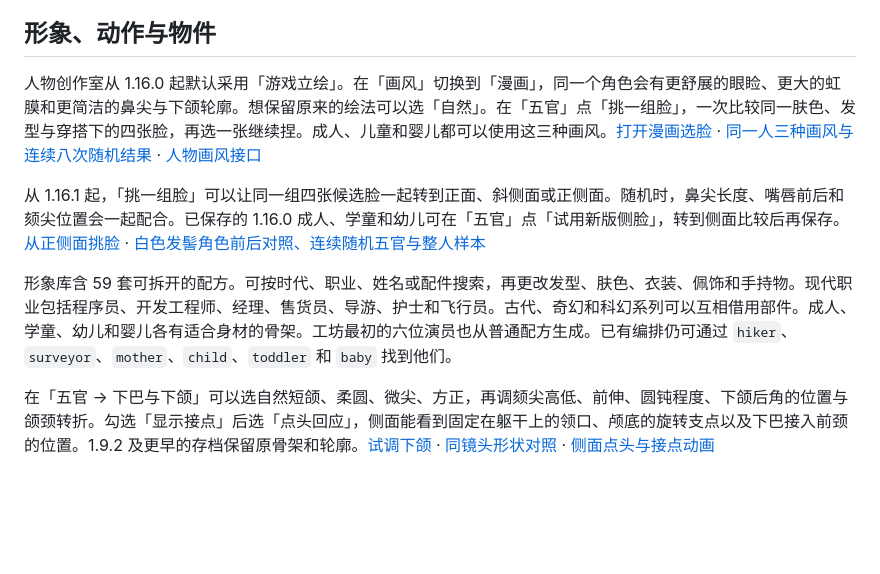
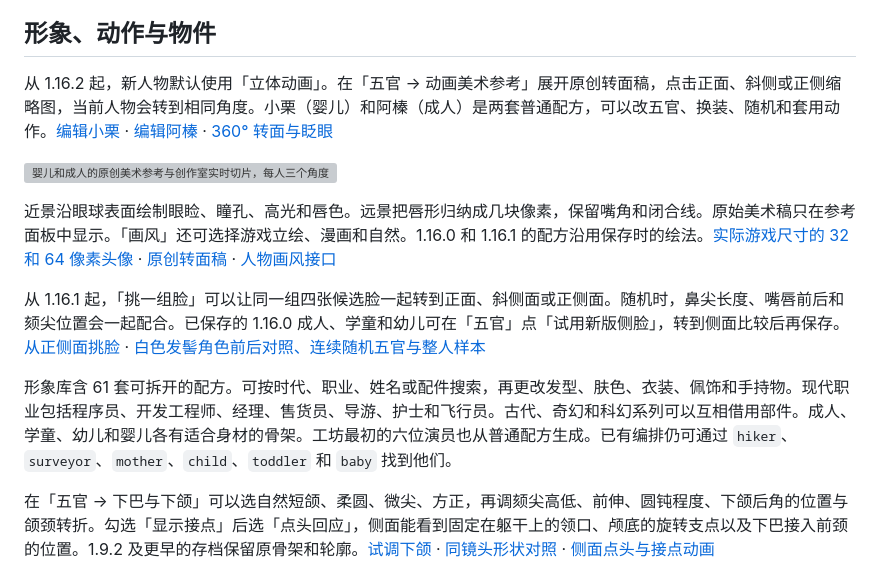
Before and after one commit to zhangran653/pine-pixel-people, a Markdown page: README.md, the part around the change. Rendered like a GitHub page; blank space fills up the shorter version; grey boxes are pictures that could not be loaded.

Commit message:
Art-direct animated pixel faces from original character turnarounds

```diff
--- a/README.md
+++ b/README.md
@@ -21,11 +21,15 @@ python3 -m http.server 8000 --bind 127.0.0.1
 
 ## 形象、动作与物件
 
-人物创作室从 1.16.0 起默认采用「游戏立绘」。在「画风」切换到「漫画」，同一个角色会有更舒展的眼睑、更大的虹膜和更简洁的鼻尖与下颌轮廓。想保留原来的绘法可以选「自然」。在「五官」点「挑一组脸」，一次比较同一肤色、发型与穿搭下的四张脸，再选一张继续捏。成人、儿童和婴儿都可以使用这三种画风。[打开漫画选脸](http://127.0.0.1:8000/atelier.html?preset=look_relay&tab=face&portrait=manga&candidates=1&bearing=27) · [同一人三种画风与连续八次随机结果](portrait-art-preview.png) · [人物画风接口](appearance-standard.html#portrait-art)
+从 1.16.2 起，新人物默认使用「立体动画」。在「五官 → 动画美术参考」展开原创转面稿，点击正面、斜侧或正侧缩略图，当前人物会转到相同角度。小栗（婴儿）和阿榛（成人）是两套普通配方，可以改五官、换装、随机和套用动作。[编辑小栗](http://127.0.0.1:8000/atelier.html?preset=look_chestnut&tab=face&bearing=315&reference=1) · [编辑阿榛](http://127.0.0.1:8000/atelier.html?preset=look_hazel&tab=face&bearing=315&reference=1) · [360° 转面与眨眼](animation-rotation.webp)
+
+![婴儿和成人的原创美术参考与创作室实时切片，每人三个角度](animation-face-comparison.webp)
+
+近景沿眼球表面绘制眼睑、瞳孔、高光和唇色。远景把唇形归纳成几块像素，保留嘴角和闭合线。原始美术稿只在参考面板中显示。「画风」还可选择游戏立绘、漫画和自然。1.16.0 和 1.16.1 的配方沿用保存时的绘法。[实际游戏尺寸的 32 和 64 像素头像](animation-game-sizes.png) · [原创转面稿](animation-turnaround.webp) · [人物画风接口](appearance-standard.html#portrait-art)
 
 从 1.16.1 起，「挑一组脸」可以让同一组四张候选脸一起转到正面、斜侧面或正侧面。随机时，鼻尖长度、嘴唇前后和颏尖位置会一起配合。已保存的 1.16.0 成人、学童和幼儿可在「五官」点「试用新版侧脸」，转到侧面比较后再保存。[从正侧面挑脸](http://127.0.0.1:8000/atelier.html?preset=look_body_female&tab=face&portrait=manga&hair=bun&bearing=270&candidates=1) · [白色发髻角色前后对照、连续随机五官与整人样本](random-profile-preview.png)
 
-形象库含 59 套可拆开的配方。可按时代、职业、姓名或配件搜索，再更改发型、肤色、衣装、佩饰和手持物。现代职业包括程序员、开发工程师、经理、售货员、导游、护士和飞行员。古代、奇幻和科幻系列可以互相借用部件。成人、学童、幼儿和婴儿各有适合身材的骨架。工坊最初的六位演员也从普通配方生成。已有编排仍可通过 `hiker`、`surveyor`、`mother`、`child`、`toddler` 和 `baby` 找到他们。
+形象库含 61 套可拆开的配方。可按时代、职业、姓名或配件搜索，再更改发型、肤色、衣装、佩饰和手持物。现代职业包括程序员、开发工程师、经理、售货员、导游、护士和飞行员。古代、奇幻和科幻系列可以互相借用部件。成人、学童、幼儿和婴儿各有适合身材的骨架。工坊最初的六位演员也从普通配方生成。已有编排仍可通过 `hiker`、`surveyor`、`mother`、`child`、`toddler` 和 `baby` 找到他们。
 
 在「五官 → 下巴与下颌」可以选自然短颌、柔圆、微尖、方正，再调颏尖高低、前伸、圆钝程度、下颌后角的位置与颌颈转折。勾选「显示接点」后选「点头回应」，侧面能看到固定在躯干上的领口、颅底的旋转支点以及下巴接入前颈的位置。1.9.2 及更早的存档保留原骨架和轮廓。[试调下颌](http://127.0.0.1:8000/atelier.html?preset=look_body_male&tab=face&bearing=90&points=1&action=nod) · [同镜头形状对照](jaw-controls-preview.png) · [侧面点头与接点动画](jaw-pivot-preview.gif)
 
```
Also changed, not shown: animation-game-sizes.png (added), 15 other files.
